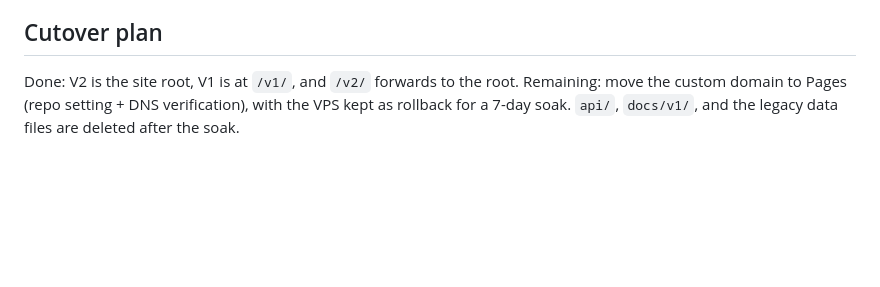
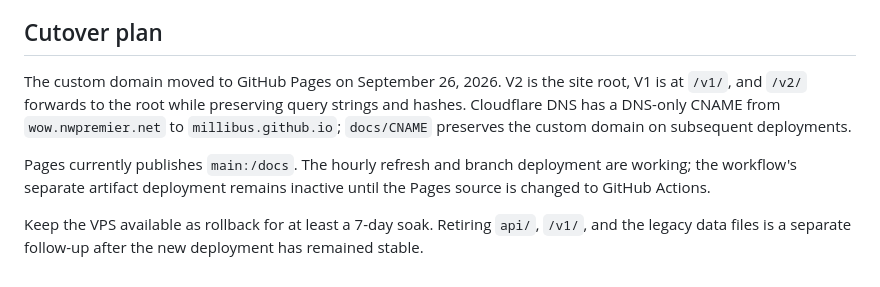
Before and after one commit to millibus/wow-dashboard, a Markdown page: README.md, the part around the change. GitHub-like rendering; blank space fills up the shorter version.

Commit message:
docs: record GitHub Pages custom-domain cutover

```diff
--- a/README.md
+++ b/README.md
@@ -110,4 +110,8 @@ The issue closes itself on the next successful run.
 
 ## Cutover plan
 
-Done: V2 is the site root, V1 is at `/v1/`, and `/v2/` forwards to the root. Remaining: move the custom domain to Pages (repo setting + DNS verification), with the VPS kept as rollback for a 7-day soak. `api/`, `docs/v1/`, and the legacy data files are deleted after the soak.
+The custom domain moved to GitHub Pages on September 26, 2026. V2 is the site root, V1 is at `/v1/`, and `/v2/` forwards to the root while preserving query strings and hashes. Cloudflare DNS has a DNS-only CNAME from `wow.nwpremier.net` to `millibus.github.io`; `docs/CNAME` preserves the custom domain on subsequent deployments.
+
+Pages currently publishes `main:/docs`. The hourly refresh and branch deployment are working; the workflow's separate artifact deployment remains inactive until the Pages source is changed to GitHub Actions.
+
+Keep the VPS available as rollback for at least a 7-day soak. Retiring `api/`, `/v1/`, and the legacy data files is a separate follow-up after the new deployment has remained stable.
```
